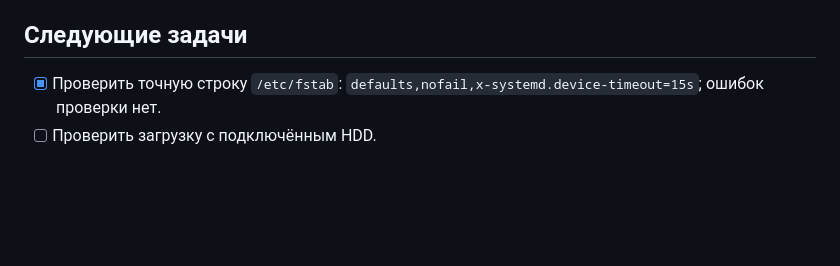
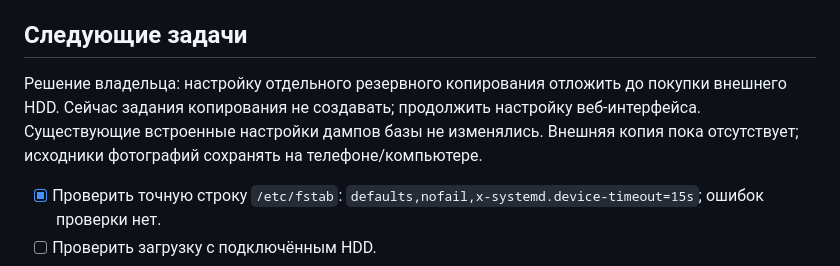
Before and after one commit to niknech/codex, a Markdown page: home-server/README.md, the part around the change. Rendered like a GitHub page; blank space fills up the shorter version.

```diff
--- a/home-server/README.md
+++ b/home-server/README.md
@@ -39,6 +39,8 @@ SMART — снимок состояния, а не гарантия сохран
 
 ## Следующие задачи
 
+Решение владельца: настройку отдельного резервного копирования отложить до покупки внешнего HDD. Сейчас задания копирования не создавать; продолжить настройку веб-интерфейса. Существующие встроенные настройки дампов базы не изменялись. Внешняя копия пока отсутствует; исходники фотографий сохранять на телефоне/компьютере.
+
 - [x] Проверить точную строку `/etc/fstab`: `defaults,nofail,x-systemd.device-timeout=15s`; ошибок проверки нет.
 - [ ] Проверить загрузку с подключённым HDD.
 - [ ] Выполнить SMART short/long self-test и проверить результаты.
```
Also changed, not shown: home-server/IMMICH.md (+2 -0 lines), home-server/PROGRESS.md (+6 -0 lines).
